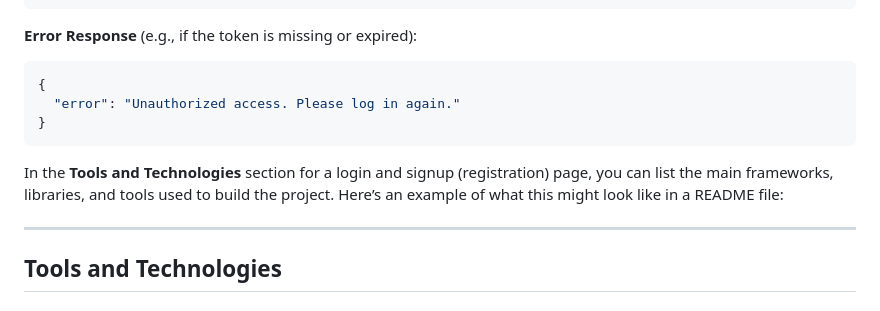
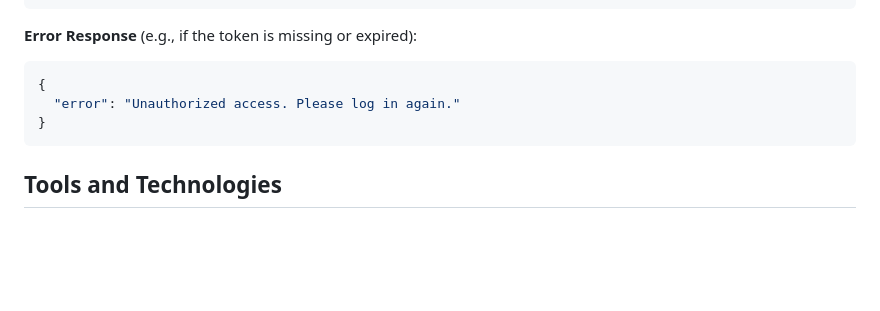
Before and after one commit to MariamShrief5/Login-Page, a Markdown page: README.md, the part around the change. Drawn GitHub-style; blank space fills up the shorter version.

````diff
--- a/README.md
+++ b/README.md
@@ -144,10 +144,6 @@ Authorization: Bearer eyJhbGciOiJIUzI1NiIsInR5cCI6IkpXVCJ9...
   "error": "Unauthorized access. Please log in again."
 }
 ```
-In the **Tools and Technologies** section for a login and signup (registration) page, you can list the main frameworks, libraries, and tools used to build the project. Here’s an example of what this might look like in a README file:
-
----
-
 ## Tools and Technologies
 
 ### Frontend
````
